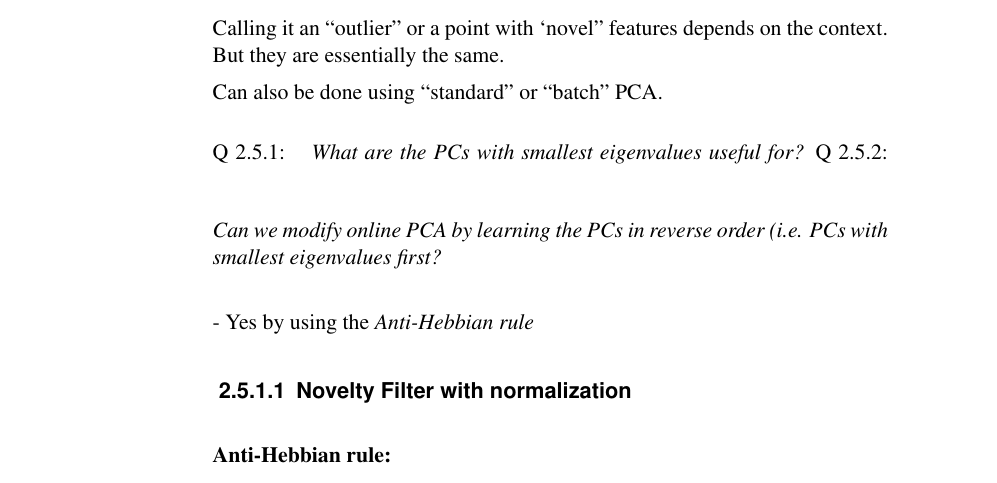
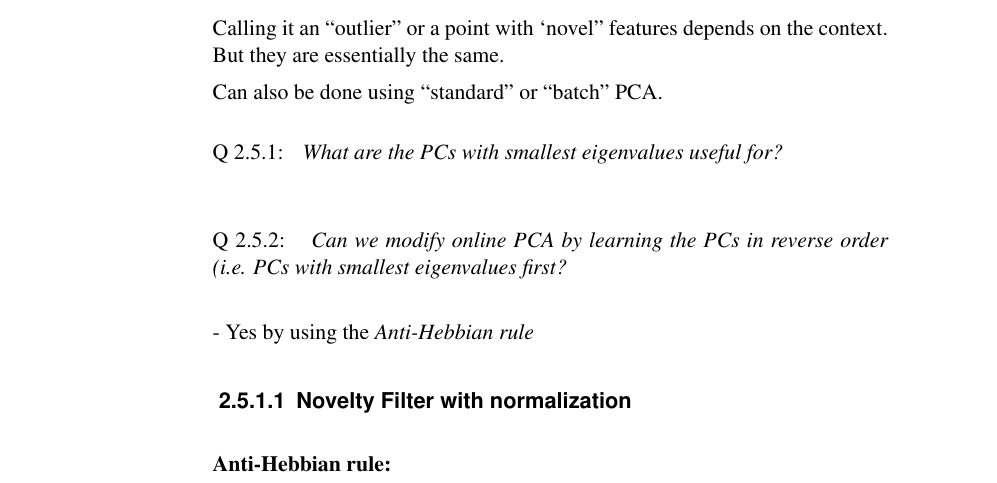
Before and after one commit to kashefy/mi2notes, a LaTeX document (notes/02_online-pca/tutorial.notes.tex, which reads notes/02_online-pca/2_apply-online-pca.tex): part of page 7 of 9, cut so that both start at the same text. Compiled offline with pdfLaTeX.

Commit message:
formatting tutorial 02
needs a break after the question

```diff
--- a/notes/02_online-pca/2_apply-online-pca.tex
+++ b/notes/02_online-pca/2_apply-online-pca.tex
@@ -30,7 +30,7 @@ Can also be done using ``standard'' or ``batch'' PCA.
 \begin{frame}\frametitle{\subsecname}
 
 \only<1>{
-\question{What are the PCs with smallest eigenvalues useful for?}
+\question{What are the PCs with smallest eigenvalues useful for?}\\
 }
 
 \pause
```
